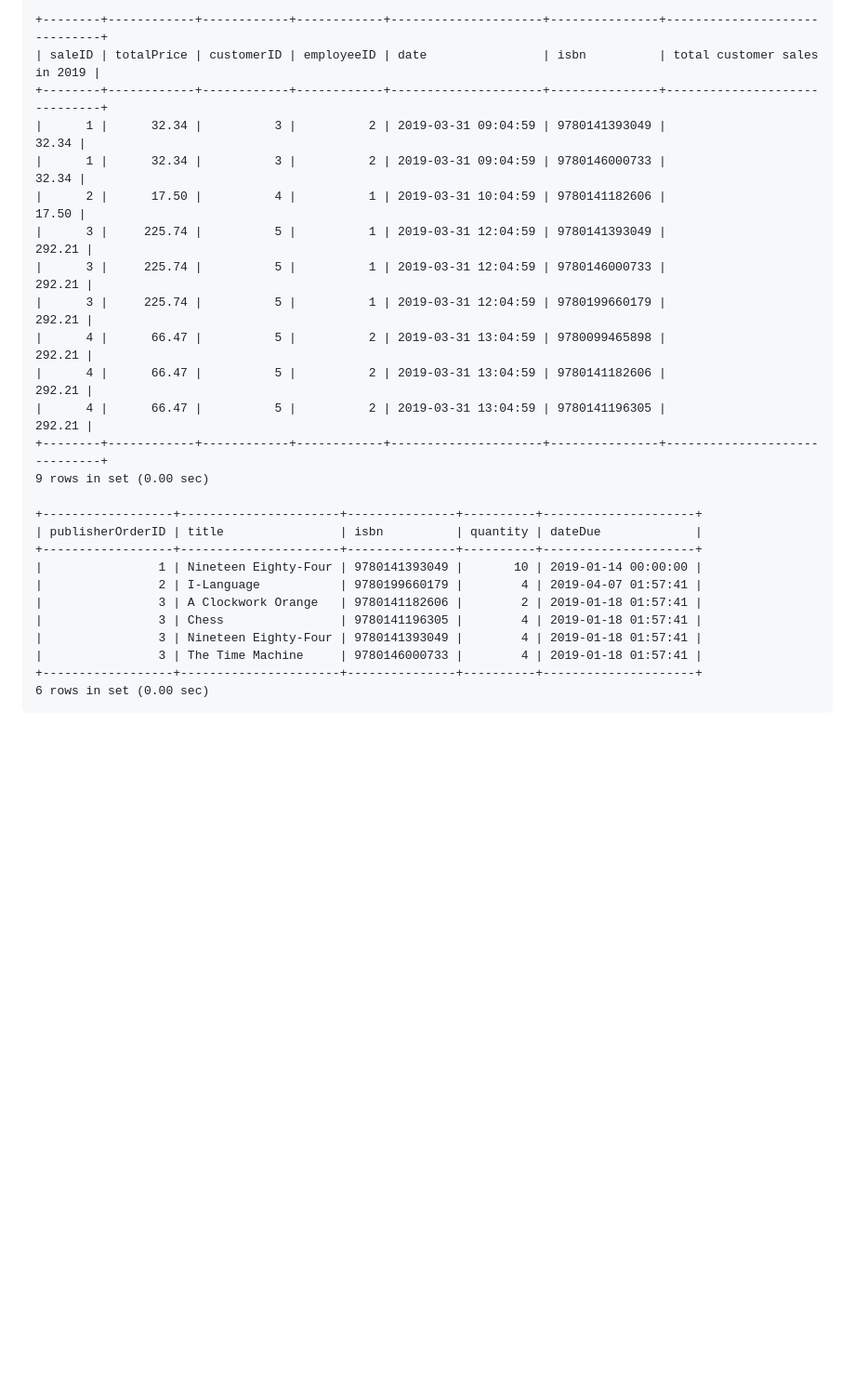
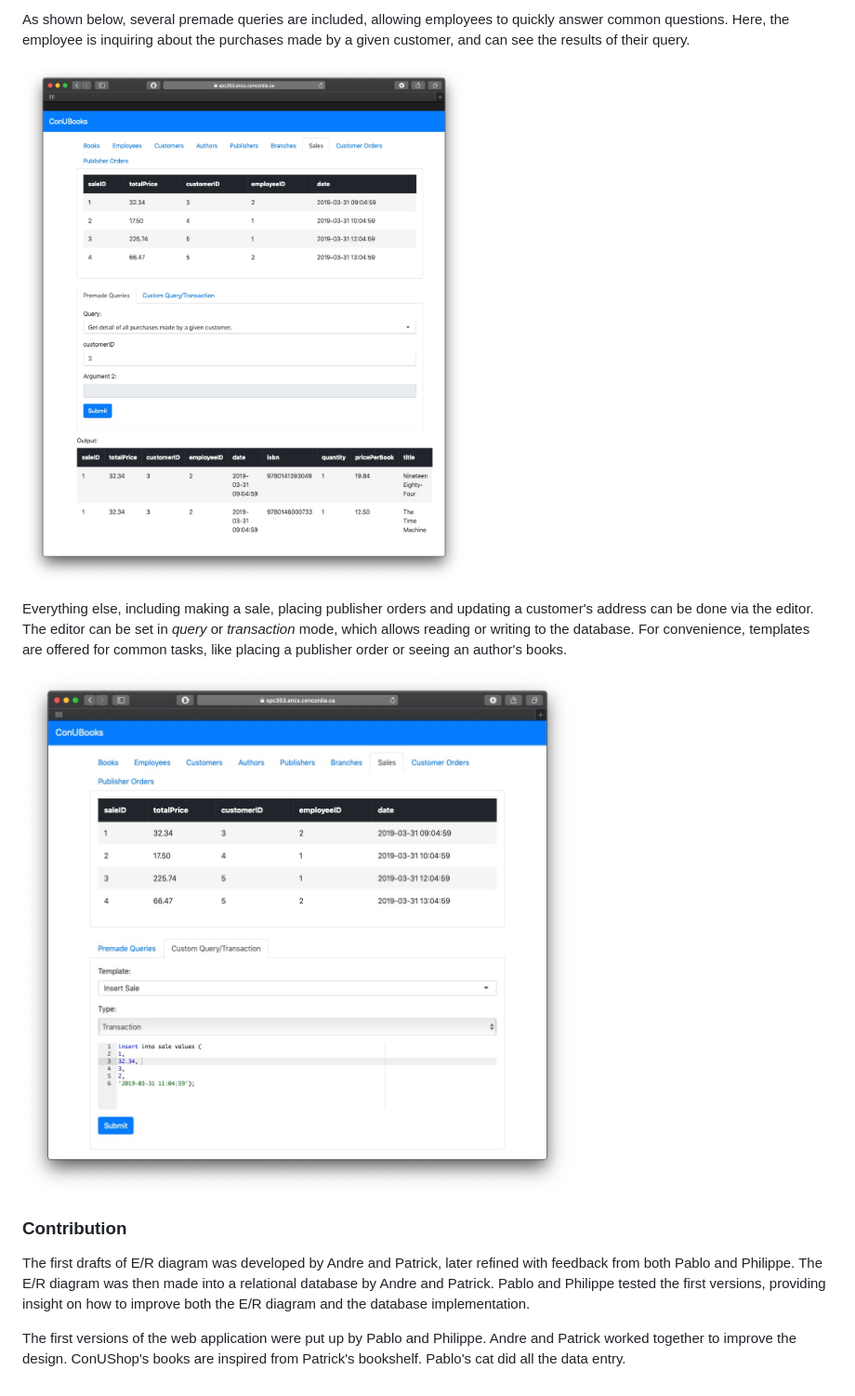
Before and after one commit to patrickspensieri/ConUBooks, a Markdown page: report/README.md, the part around the change printed below. Shown: that part at 93% size. Drawn GitHub-style; pictures changed too: report/images/feature2.jpg (added), report/images/feature3.jpg (added); blank space fills up the shorter version.

````diff
--- a/report/README.md
+++ b/report/README.md
@@ -626,28 +587,13 @@ Detailed below is the output of the `queries.sql` script with seeded with the `d
 
-+--------+------------+------------+------------+---------------------+---------------+------------------------------+
-| saleID | totalPrice | customerID | employeeID | date                | isbn          | total customer sales in 2019 |
-+--------+------------+------------+------------+---------------------+---------------+------------------------------+
-|      1 |      32.34 |          3 |          2 | 2019-03-31 09:04:59 | 9780141393049 |                        32.34 |
-|      1 |      32.34 |          3 |          2 | 2019-03-31 09:04:59 | 9780146000733 |                        32.34 |
-|      2 |      17.50 |          4 |          1 | 2019-03-31 10:04:59 | 9780141182606 |                        17.50 |
-|      3 |     225.74 |          5 |          1 | 2019-03-31 12:04:59 | 9780141393049 |                       292.21 |
-|      3 |     225.74 |          5 |          1 | 2019-03-31 12:04:59 | 9780146000733 |                       292.21 |
-|      3 |     225.74 |          5 |          1 | 2019-03-31 12:04:59 | 9780199660179 |                       292.21 |
-|      4 |      66.47 |          5 |          2 | 2019-03-31 13:04:59 | 9780099465898 |                       292.21 |
-|      4 |      66.47 |          5 |          2 | 2019-03-31 13:04:59 | 9780141182606 |                       292.21 |
-|      4 |      66.47 |          5 |          2 | 2019-03-31 13:04:59 | 9780141196305 |                       292.21 |
-+--------+------------+------------+------------+---------------------+---------------+------------------------------+
-9 rows in set (0.00 sec)
+As shown below, several premade queries are included, allowing employees to quickly answer common questions. Here, the employee is inquiring about the purchases made by a given customer, and can see the results of their query.
 
-+------------------+----------------------+---------------+----------+---------------------+
-| publisherOrderID | title                | isbn          | quantity | dateDue             |
-+------------------+----------------------+---------------+----------+---------------------+
-|                1 | Nineteen Eighty-Four | 9780141393049 |       10 | 2019-01-14 00:00:00 |
-|                2 | I-Language           | 9780199660179 |        4 | 2019-04-07 01:57:41 |
-|                3 | A Clockwork Orange   | 9780141182606 |        2 | 2019-01-18 01:57:41 |
-|                3 | Chess                | 9780141196305 |        4 | 2019-01-18 01:57:41 |
-|                3 | Nineteen Eighty-Four | 9780141393049 |        4 | 2019-01-18 01:57:41 |
-|                3 | The Time Machine     | 9780146000733 |        4 | 2019-01-18 01:57:41 |
-+------------------+----------------------+---------------+----------+---------------------+
-6 rows in set (0.00 sec)
-```
+![Feature 2](images/feature2.jpg)
+
+Everything else, including making a sale, placing publisher orders and updating a customer's address can be done via the editor. The editor can be set in *query* or *transaction* mode, which allows reading or writing to the database. For convenience, templates are offered for common tasks, like placing a publisher order or seeing an author's books.
+
+![Feature 3](images/feature3.jpg)
+
+### Contribution
+The first drafts of E/R diagram was developed by Andre and Patrick, later refined with feedback from both Pablo and Philippe. The E/R diagram was then made into a relational database by Andre and Patrick. Pablo and Philippe tested the first versions, providing insight on how to improve both the E/R diagram and the database implementation.
+
+The first versions of the web application were put up by Pablo and Philippe. Andre and Patrick worked together to improve the design. ConUShop's books are inspired from Patrick's bookshelf. Pablo's cat did all the data entry.
````
Also changed, not shown: other parts of report/README.md (+20 -59 lines), report/images/ERDiagram.png, report/images/feature1.jpg (added), report/images/queryResults.jpg (added), 5 other files.
